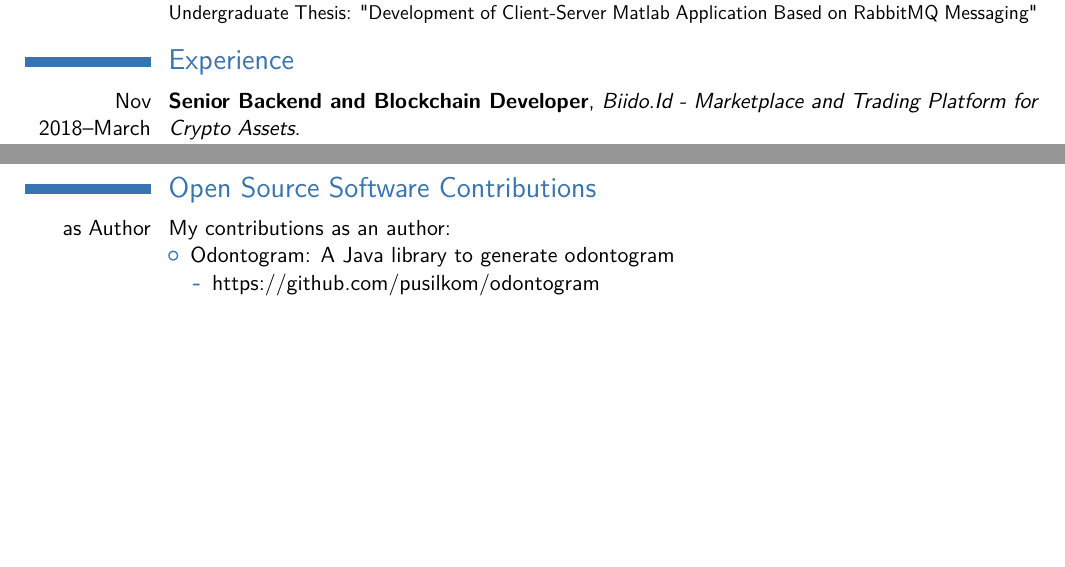
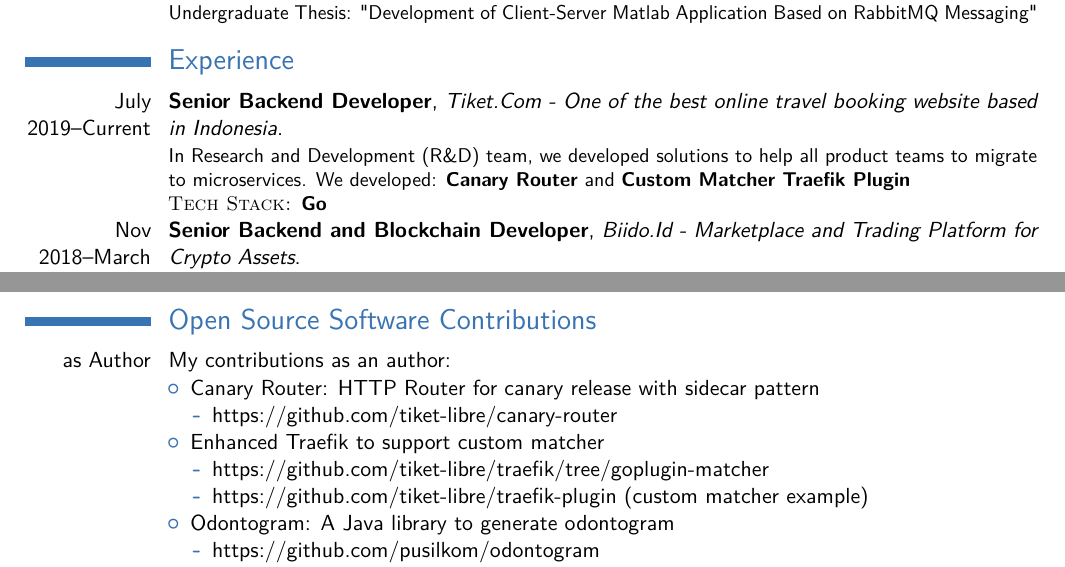
Before and after one commit to fahrinh/cv, a LaTeX CV (main.tex): two parts of pages 1 and 2 of 3, joined at a grey line, cut so that both start at the same text, the shorter picture padded with empty space. Compiled offline with pdfLaTeX.

Commit message:
Updates from Overleaf

```diff
--- a/main.tex
+++ b/main.tex
@@ -78,6 +78,12 @@
 
 \section{Experience}
 
+\cventry{July 2019--Current}{Senior Backend Developer}{Tiket.Com - One of the best online travel booking website based in Indonesia}{}{}
+{
+In Research and Development (R\&D) team, we developed solutions to help all product teams to migrate to microservices. We developed: \textbf{Canary Router} and \textbf{Custom Matcher Traefik Plugin}
+\\ \textsc{Tech Stack: \textbf{Go}}
+}
+
 \cventry{Nov 2018--March 2019}{Senior Backend and Blockchain Developer}{Biido.Id - Marketplace and Trading Platform for Crypto Assets}{}{}
 {
 \begin{itemize}
@@ -123,6 +129,15 @@
 {
 My contributions as an author:
 \begin{itemize}
+    \item Canary Router: HTTP Router for canary release with sidecar pattern
+      \begin{itemize}
+        \item https://github.com/tiket-libre/canary-router
+      \end{itemize}
+    \item Enhanced Traefik to support custom matcher
+      \begin{itemize}
+        \item https://github.com/tiket-libre/traefik/tree/goplugin-matcher
+        \item https://github.com/tiket-libre/traefik-plugin (custom matcher example)
+      \end{itemize}
     \item Odontogram: A Java library to generate odontogram
       \begin{itemize}
         \item https://github.com/pusilkom/odontogram
```
Also changed, not shown: main.tex (4 more changed lines).
